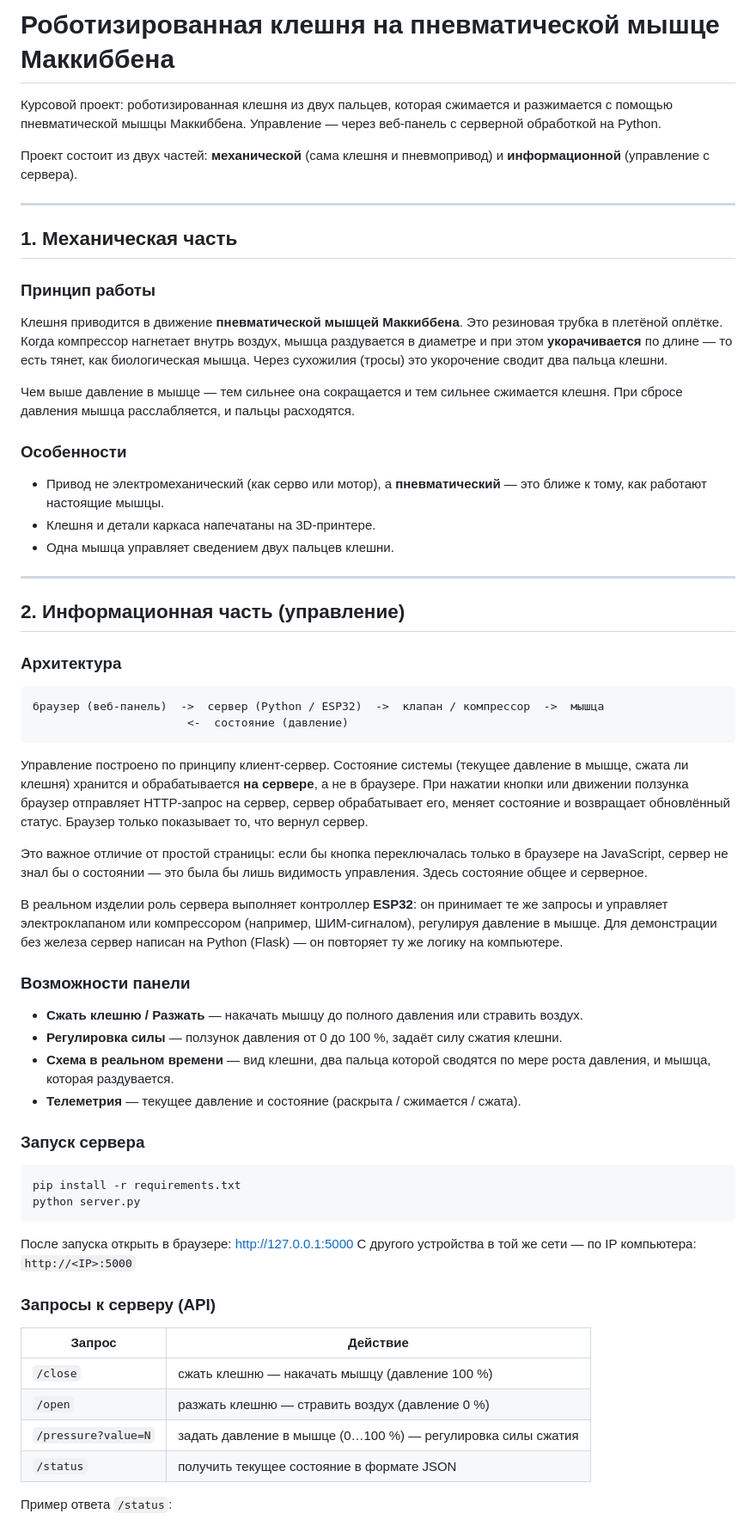
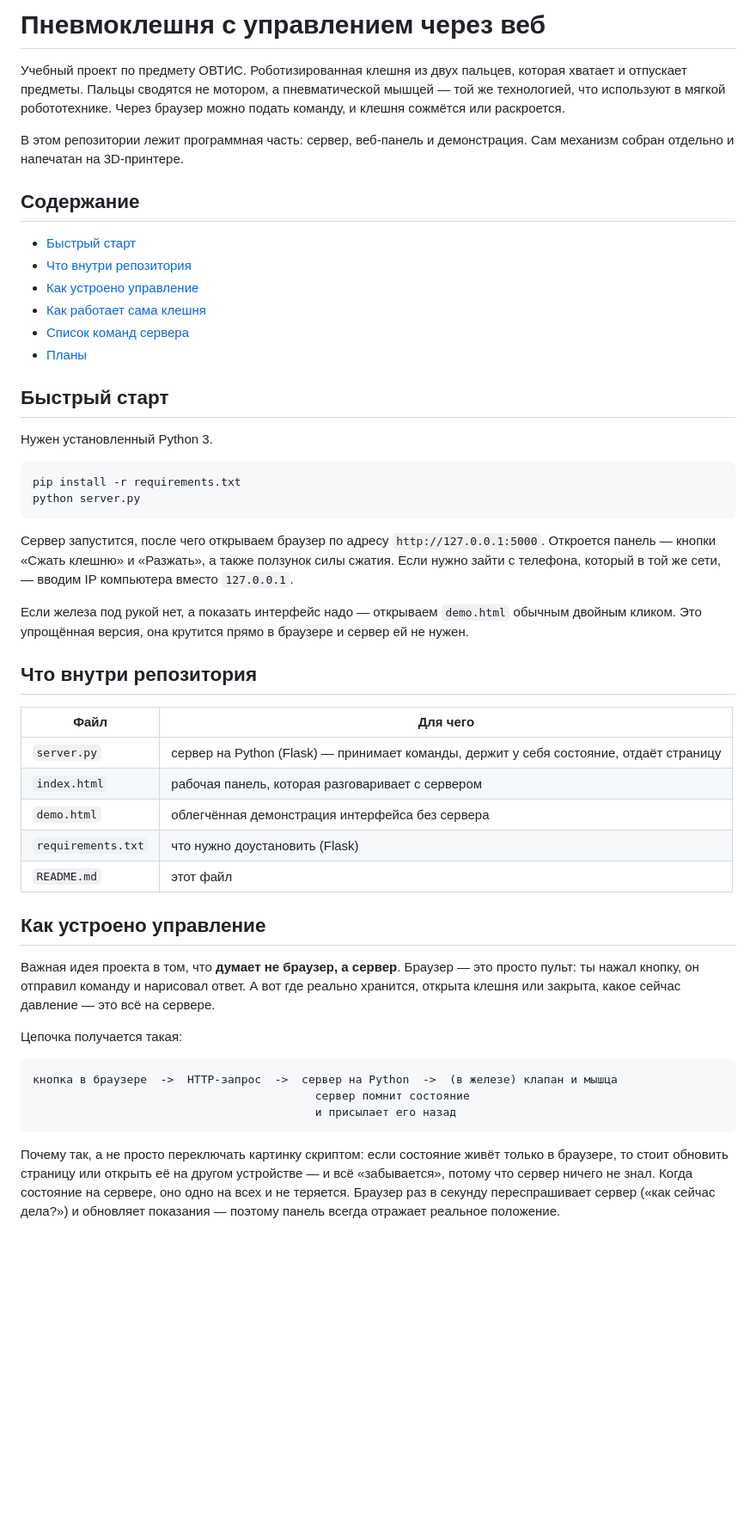
Before and after one commit to otherw1seee/site_for_ovtis, a Markdown page: README.md, the part around one of its changes. Shown at 86% size. Rendered like a GitHub page; blank space fills up the shorter version.

Commit message:
edit README
Updated project description and structure in README.md.

````diff
--- a/README.md
+++ b/README.md
@@ -1,66 +1,51 @@
-# Роботизированная клешня на пневматической мышце Маккиббена
+# Пневмоклешня с управлением через веб
 
-Курсовой проект: роботизированная клешня из двух пальцев, которая сжимается и разжимается с помощью пневматической мышцы Маккиббена. Управление — через веб-панель с серверной обработкой на Python.
+Учебный проект по предмету ОВТИС. Роботизированная клешня из двух пальцев, которая хватает и отпускает предметы. Пальцы сводятся не мотором, а пневматической мышцей — той же технологией, что используют в мягкой робототехнике. Через браузер можно подать команду, и клешня сожмётся или раскроется.
 
-Проект состоит из двух частей: **механической** (сама клешня и пневмопривод) и **информационной** (управление с сервера).
+В этом репозитории лежит программная часть: сервер, веб-панель и демонстрация. Сам механизм собран отдельно и напечатан на 3D-принтере.
 
----
+## Содержание
+- [Быстрый старт](#быстрый-старт)
+- [Что внутри репозитория](#что-внутри-репозитория)
+- [Как устроено управление](#как-устроено-управление)
+- [Как работает сама клешня](#как-работает-сама-клешня)
+- [Список команд сервера](#список-команд-сервера)
+- [Планы](#планы)
 
-## 1. Механическая часть
+## Быстрый старт
 
-### Принцип работы
-
-Клешня приводится в движение **пневматической мышцей Маккиббена**. Это резиновая трубка в плетёной оплётке. Когда компрессор нагнетает внутрь воздух, мышца раздувается в диаметре и при этом **укорачивается** по длине — то есть тянет, как биологическая мышца. Через сухожилия (тросы) это укорочение сводит два пальца клешни.
-
-Чем выше давление в мышце — тем сильнее она сокращается и тем сильнее сжимается клешня. При сбросе давления мышца расслабляется, и пальцы расходятся.
-
-### Особенности
-
-- Привод не электромеханический (как серво или мотор), а **пневматический** — это ближе к тому, как работают настоящие мышцы.
-- Клешня и детали каркаса напечатаны на 3D-принтере.
-- Одна мышца управляет сведением двух пальцев клешни.
-
----
-
-## 2. Информационная часть (управление)
-
-### Архитектура
-
-```
-браузер (веб-панель)  ->  сервер (Python / ESP32)  ->  клапан / компрессор  ->  мышца
-                       <-  состояние (давление)
-```
-
-Управление построено по принципу клиент-сервер. Состояние системы (текущее давление в мышце, сжата ли клешня) хранится и обрабатывается **на сервере**, а не в браузере. При нажатии кнопки или движении ползунка браузер отправляет HTTP-запрос на сервер, сервер обрабатывает его, меняет состояние и возвращает обновлённый статус. Браузер только показывает то, что вернул сервер.
-
-Это важное отличие от простой страницы: если бы кнопка переключалась только в браузере на JavaScript, сервер не знал бы о состоянии — это была бы лишь видимость управления. Здесь состояние общее и серверное.
-
-В реальном изделии роль сервера выполняет контроллер **ESP32**: он принимает те же запросы и управляет электроклапаном или компрессором (например, ШИМ-сигналом), регулируя давление в мышце. Для демонстрации без железа сервер написан на Python (Flask) — он повторяет ту же логику на компьютере.
-
-### Возможности панели
-
-- **Сжать клешню / Разжать** — накачать мышцу до полного давления или стравить воздух.
-- **Регулировка силы** — ползунок давления от 0 до 100 %, задаёт силу сжатия клешни.
-- **Схема в реальном времени** — вид клешни, два пальца которой сводятся по мере роста давления, и мышца, которая раздувается.
-- **Телеметрия** — текущее давление и состояние (раскрыта / сжимается / сжата).
-
-### Запуск сервера
+Нужен установленный Python 3.
 
 ```
 pip install -r requirements.txt
 python server.py
 ```
 
-После запуска открыть в браузере: http://127.0.0.1:5000
-С другого устройства в той же сети — по IP компьютера: `http://<IP>:5000`
+Сервер запустится, после чего открываем браузер по адресу `http://127.0.0.1:5000`. Откроется панель — кнопки «Сжать клешню» и «Разжать», а также ползунок силы сжатия. Если нужно зайти с телефона, который в той же сети, — вводим IP компьютера вместо `127.0.0.1`.
 
-### Запросы к серверу (API)
+Если железа под рукой нет, а показать интерфейс надо — открываем `demo.html` обычным двойным кликом. Это упрощённая версия, она крутится прямо в браузере и сервер ей не нужен.
 
-| Запрос | Действие |
+## Что внутри репозитория
+
+| Файл | Для чего |
 |---|---|
-| `/close` | сжать клешню — накачать мышцу (давление 100 %) |
-| `/open` | разжать клешню — стравить воздух (давление 0 %) |
-| `/pressure?value=N` | задать давление в мышце (0…100 %) — регулировка силы сжатия |
-| `/status` | получить текущее состояние в формате JSON |
+| `server.py` | сервер на Python (Flask) — принимает команды, держит у себя состояние, отдаёт страницу |
+| `index.html` | рабочая панель, которая разговаривает с сервером |
+| `demo.html` | облегчённая демонстрация интерфейса без сервера |
+| `requirements.txt` | что нужно доустановить (Flask) |
+| `README.md` | этот файл |
 
-Пример ответа `/status`:
+## Как устроено управление
+
+Важная идея проекта в том, что **думает не браузер, а сервер**. Браузер — это просто пульт: ты нажал кнопку, он отправил команду и нарисовал ответ. А вот где реально хранится, открыта клешня или закрыта, какое сейчас давление — это всё на сервере.
+
+Цепочка получается такая:
+
+```
+кнопка в браузере  ->  HTTP-запрос  ->  сервер на Python  ->  (в железе) клапан и мышца
+                                          сервер помнит состояние
+                                          и присылает его назад
+```
+
+Почему так, а не просто переключать картинку скриптом: если состояние живёт только в браузере, то стоит обновить страницу или открыть её на другом устройстве — и всё «забывается», потому что сервер ничего не знал. Когда состояние на сервере, оно одно на всех и не теряется. Браузер раз в секунду переспрашивает сервер («как сейчас дела?») и обновляет показания — поэтому панель всегда отражает реальное положение.
+
````
Also changed, not shown: other parts of README.md (+20 -16 lines).
